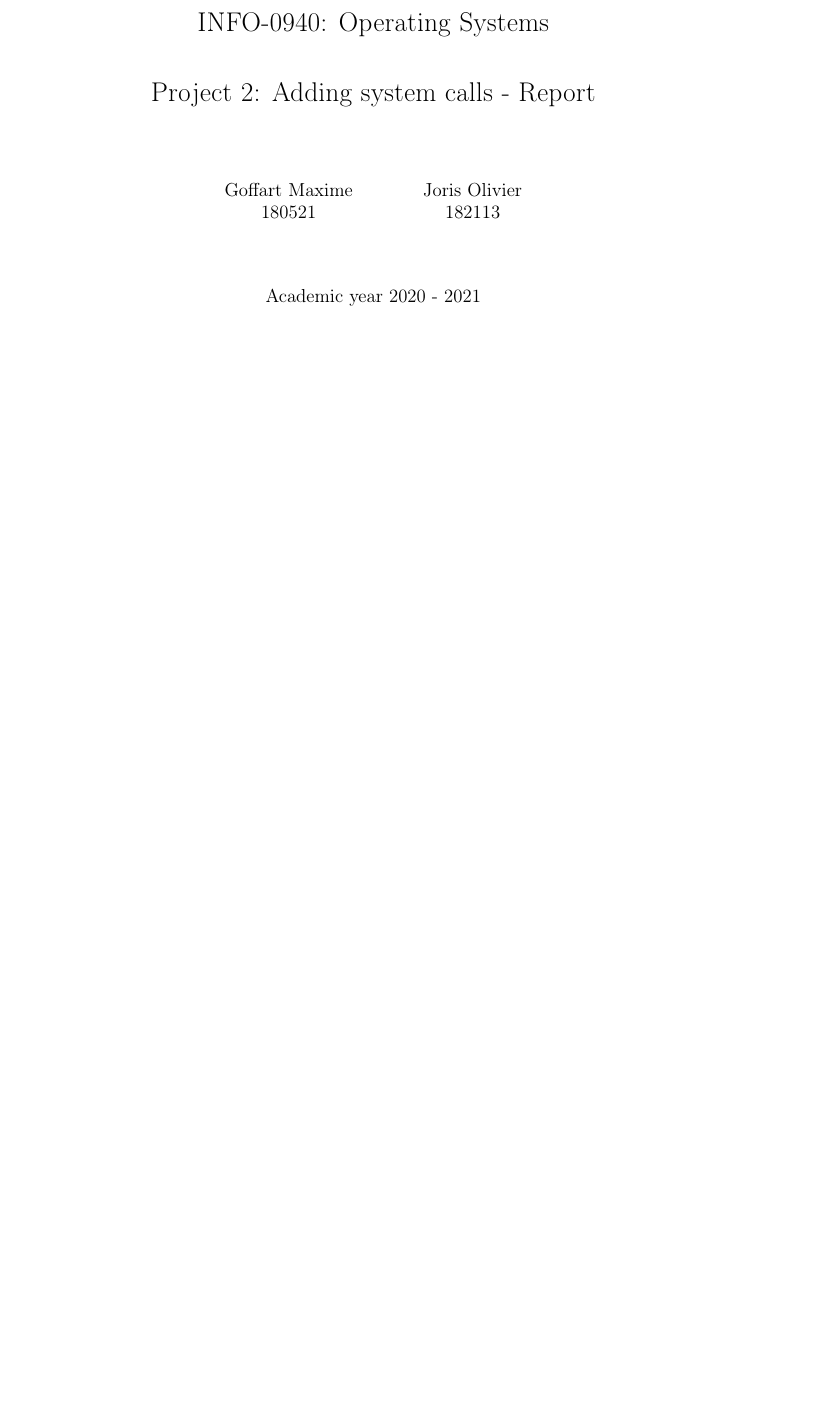
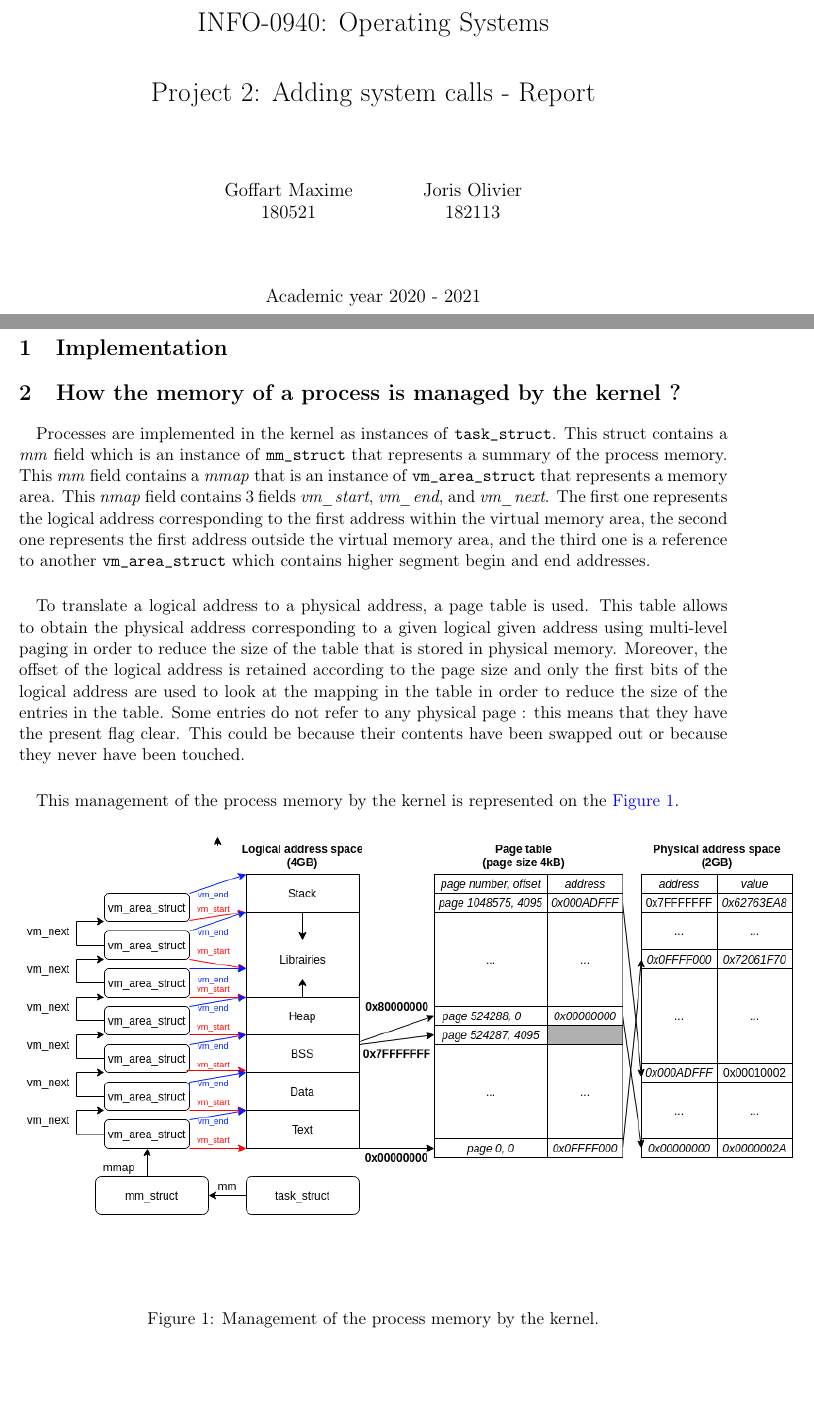
Before and after one commit to OlivierJoris/Statistics-process-pages, a LaTeX document (report/report.tex): part of the page before the commit and two parts of pages 1 and 2 of 2 after it, the two joined at a grey line, cut so that both start at the same text, the shorter picture padded with empty space. Compiled offline with pdfLaTeX.

Commit message:
report second part

```diff
--- a/report/report.tex
+++ b/report/report.tex
@@ -86,7 +86,29 @@
 
 %%%%%%%%%%%%%%%%%%%%%%%%%%%%%%%%%%%%%%%%%%%%%%
 
-% TO BE FILLED %
+\section{Implementation}
+
+\section{How the memory of a process is managed by the kernel ?}
+
+\paragraph{}Processes are implemented in the kernel as instances of \texttt{task\_struct}.
+This struct contains a \textit{mm} field which is an instance of \texttt{mm\_struct} that represents a
+summary of the process memory. This \textit{mm} field contains a \textit{mmap} that is an instance of \texttt{vm\_area\_struct} that represents
+a memory area. This \textit{nmap} field contains 3 fields \textit{vm\_start}, \textit{vm\_end}, and \textit{vm\_next}. The first one represents the logical
+address corresponding to the first address within the virtual memory area, the second one represents the first address outside the virtual memory area, and the
+third one is a reference to another \texttt{vm\_area\_struct} which contains higher segment begin and end addresses.
+
+\paragraph{}To translate a logical address to a physical address, a page table is used. This table allows
+to obtain the physical address corresponding to a given logical given address using multi-level paging in order to reduce the size of the table that is stored in physical memory.
+Moreover, the offset of the logical address is retained according to the page size and only the first bits of the logical address are used to look at the mapping in the table in order to
+reduce the size of the entries in the table. Some entries do not refer to any physical page : this means that they have the present flag clear. This could be because their contents have been swapped out or because they never have been touched.
+
+\paragraph{}This management of the process memory by the kernel is represented on the \autoref{fig:kernel_memo}.
+
+\begin{figure}[H]
+  \centering
+  \includegraphics[scale=0.6]{kernel_memo.png}
+  \caption{Management of the process memory by the kernel.}\label{fig:kernel_memo}
+\end{figure}
 
 
 \end{document}
```
Also changed, not shown: report/kernel_memo.png (added), report/report.pdf (added), 2 other files.
